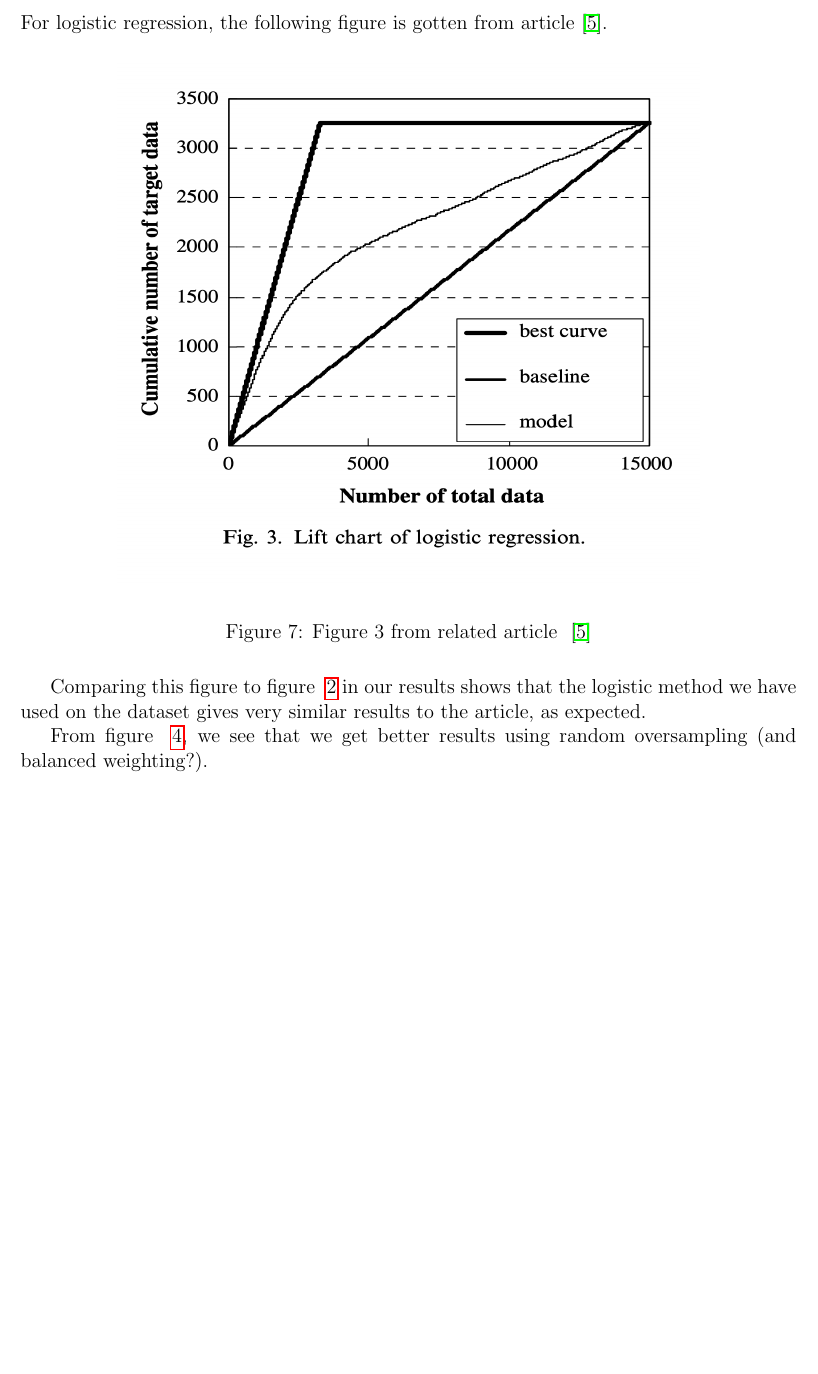
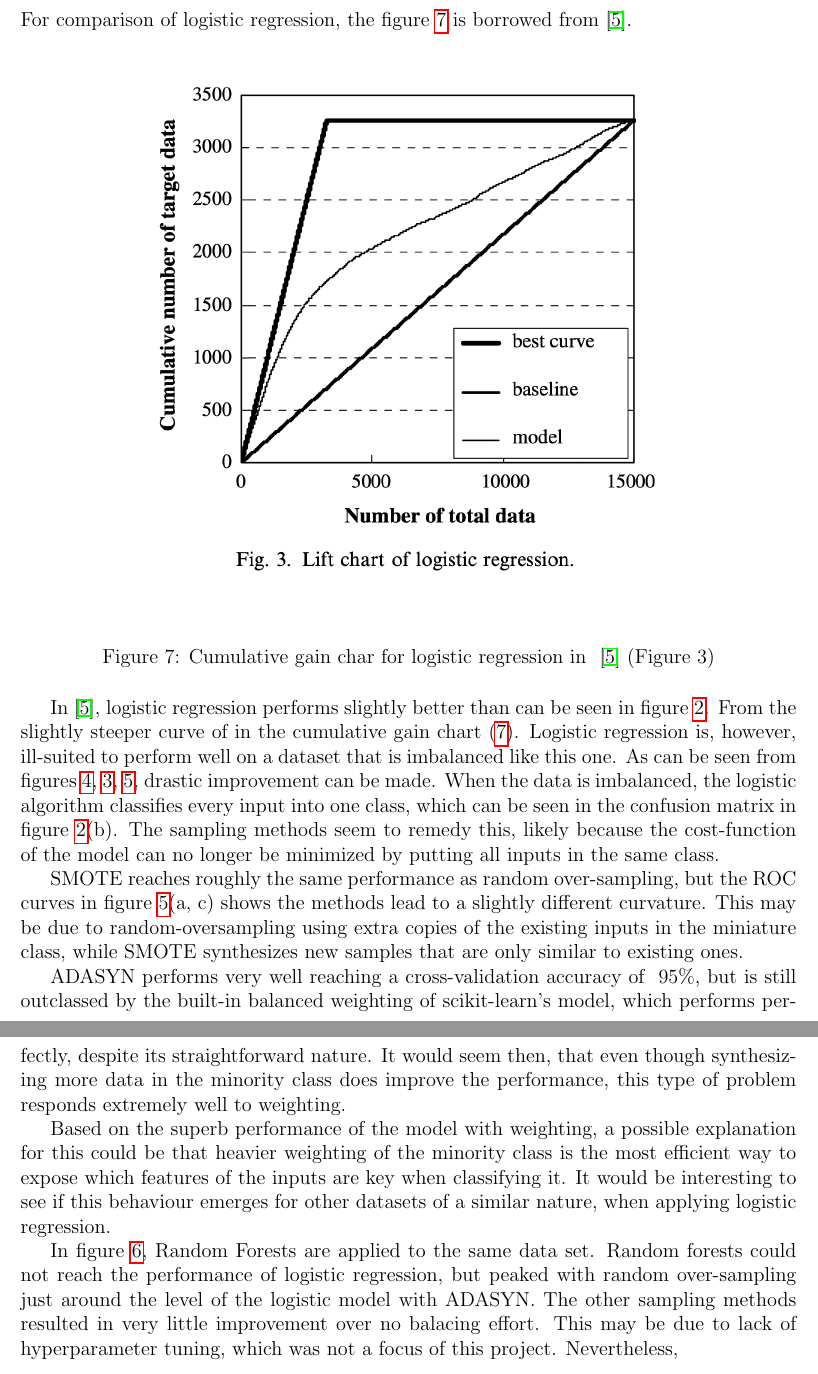
Before and after one commit to geirtul/fys-stk4155, a LaTeX paper (project3/report/main.tex, which reads project3/report/discussion.tex): part of page 14 of 16 before the commit and two parts of pages 14 and 15 of 17 after it, the two joined at a grey line, cut so that both start at the same text, the shorter picture padded with empty space. Compiled offline with pdfLaTeX.

Commit message:
Added discussion. Not quite done.

```diff
--- a/project3/report/discussion.tex
+++ b/project3/report/discussion.tex
@@ -1,18 +1,51 @@
 \section{Discussion}
 
-For logistic regression, the following figure is gotten from
-article \cite{ComparisonData}.
-
+For comparison of logistic regression, the figure \ref{fig:logistic-comparison}
+is borrowed from \cite{ComparisonData}.
 \begin{figure}[H]
 \begin{center}
-    \includegraphics[width=0.75\textwidth, height=0.5\textheight]{figures/logistic_article.png}
+    \includegraphics[width=0.7\textwidth]{figures/logistic_article.png}
 \end{center}
-\caption[caption]{Figure 3 from related article ~\cite{ComparisonData}}
+\caption[caption]{Cumulative gain char for logistic regression in ~\cite{ComparisonData} (Figure 3)}
+\label{fig:logistic-comparison}
 \end{figure}
 
-Comparing this figure to figure ~\ref{fig:logistic-basic} in our
-results shows that the logistic method we have used on the
-dataset gives very similar results to the article, as expected.
+In \cite{ComparisonData}, logistic regression performs slightly better than
+can be seen in figure \ref{fig:logistic-basic}. From the slightly steeper
+curve of in the cumulative gain chart (\ref{fig:logistic-comparison}).
+Logistic regression is, however, ill-suited to perform well on a dataset
+that is imbalanced like this one. As can be seen from figures
+\ref{fig:logistic-cumul}, \ref{fig:logistic-confmat}, \ref{fig:logistic-roc},
+drastic improvement can be made. When the data is imbalanced, the logistic
+algorithm classifies every input into one class, which can be seen in the
+confusion matrix in figure \ref{fig:logistic-basic}(b).
+The sampling methods seem to remedy this, likely because the cost-function
+of the model can no longer be minimized by putting all inputs in the same class.
 
-From figure ~\ref{fig:logistic-cumul}, we see that we get
-better results using random oversampling (and balanced weighting?).
+SMOTE reaches roughly the same performance as random over-sampling, but the
+ROC curves in figure \ref{fig:logistic-roc}(a, c) shows the methods lead to
+a slightly different curvature. This may be due to random-oversampling using
+extra copies of the existing inputs in the miniature class, while SMOTE
+synthesizes new samples that are only similar to existing ones.
+
+ADASYN performs very well reaching a cross-validation
+accuracy of ~$95\%$, but is still outclassed by the built-in balanced
+weighting of scikit-learn's model, which performs perfectly, despite its
+straightforward nature. It would seem then, that even though synthesizing
+more data in the minority class does improve the performance,
+this type of problem responds extremely well to weighting.
+
+Based on the superb performance of the model with weighting, a possible
+explanation for this could be that heavier weighting of the minority
+class is the most efficient way to expose which features of the inputs are
+key when classifying it. It would be interesting to see if this behaviour
+emerges for other datasets of a similar nature, when applying logistic
+regression.
+
+In figure \ref{fig:forest-performance}, Random Forests are applied to the
+same data set. Random forests could not reach the performance of logistic
+regression, but peaked with random over-sampling just around the level of the
+logistic model with ADASYN. The other sampling methods resulted in very little
+improvement over no balacing effort. This may be due to lack of hyperparameter
+tuning, which was not a focus of this project.
+Nevertheless,
```
Also changed, not shown: project3/code/predict_default_logistic.py (+19 -19 lines), project3/report/results.tex (+3 -2 lines).
